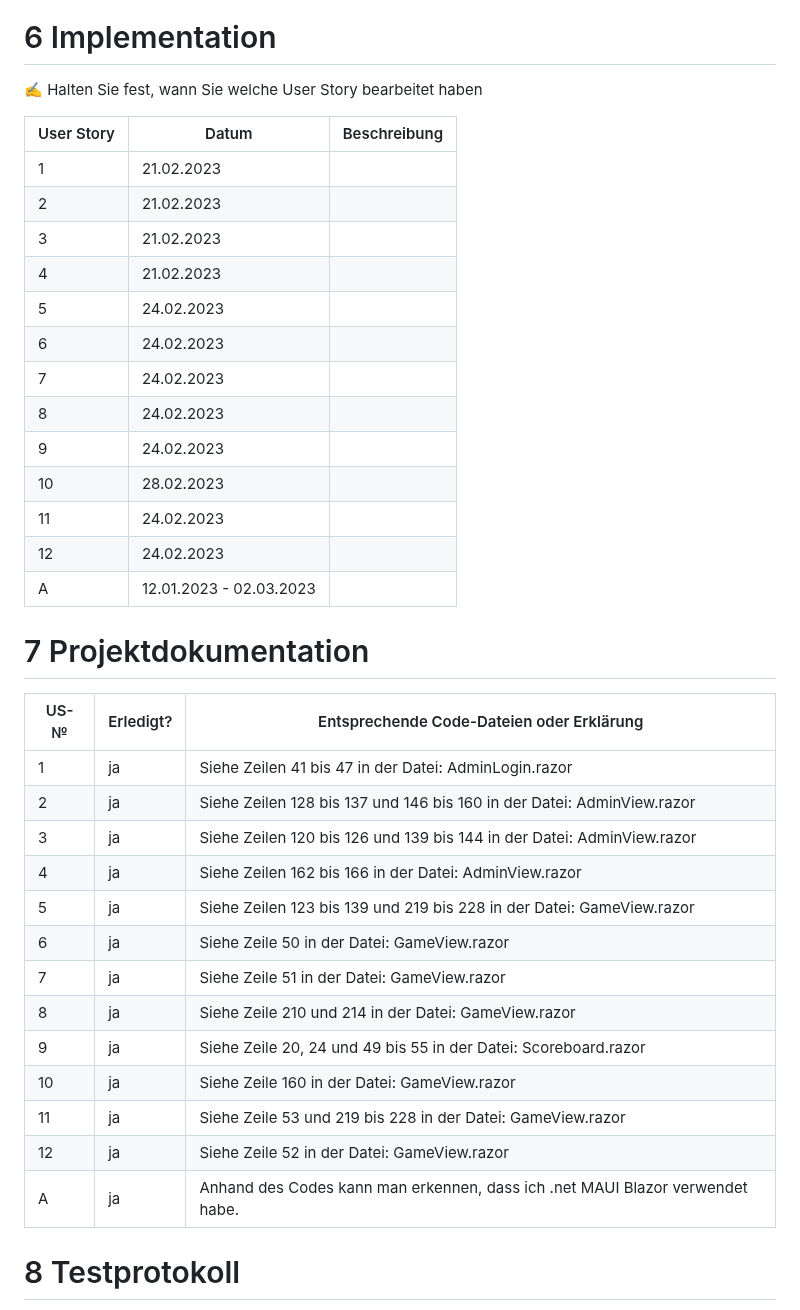
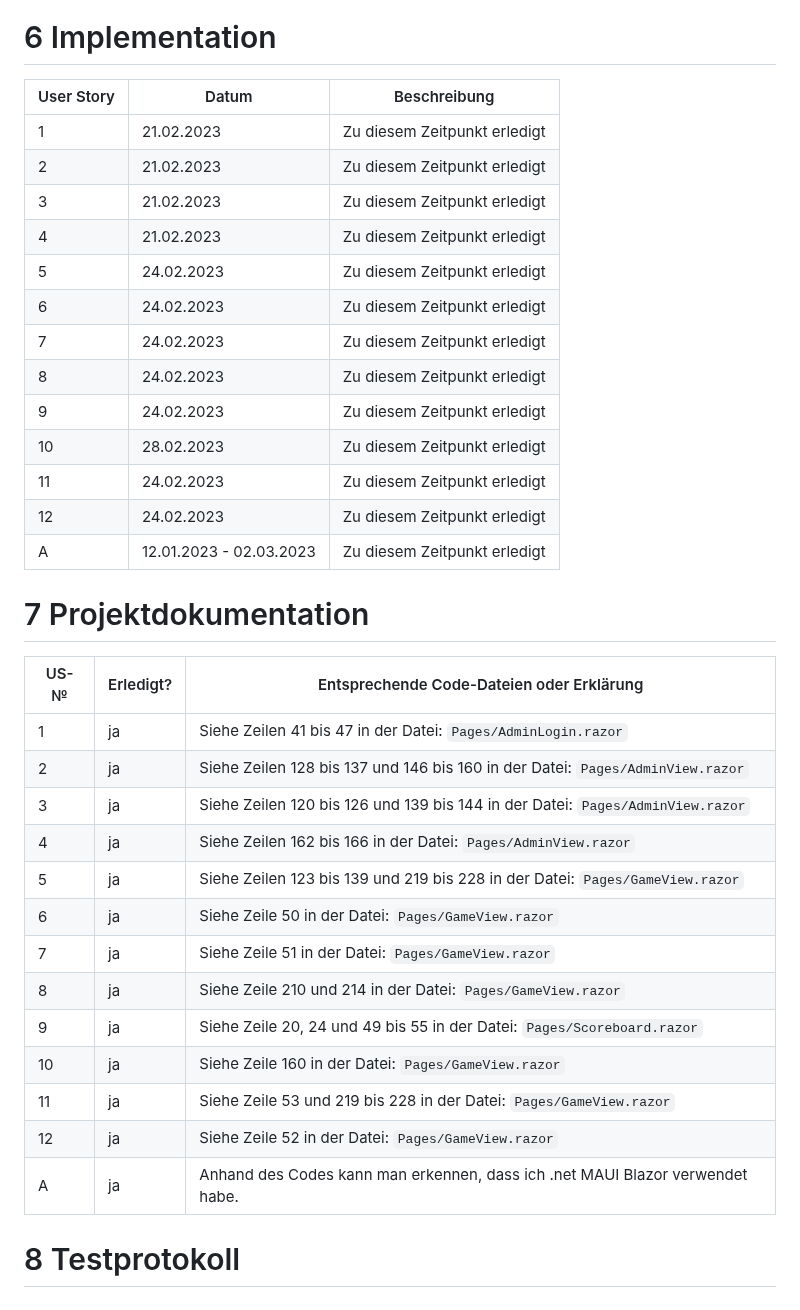
Before and after one commit to quicktey/JuetteJoel_LB151, a Markdown page: projektdokumentation.md, the part around the change. Drawn GitHub-style.

Commit message:
Bis und mit Aufgabe 7 fertig

```diff
--- a/projektdokumentation.md
+++ b/projektdokumentation.md
@@ -91,41 +91,39 @@ Admin Views</br>
 
 # 6 Implementation
 
-✍️ Halten Sie fest, wann Sie welche User Story bearbeitet haben
-
-| User Story | Datum                   | Beschreibung |
-| ---------- | ----------------------- | ------------ |
-| 1          | 21.02.2023              |              |
-| 2          | 21.02.2023              |              |
-| 3          | 21.02.2023              |              |
-| 4          | 21.02.2023              |              |
-| 5          | 24.02.2023              |              |
-| 6          | 24.02.2023              |              |
-| 7          | 24.02.2023              |              |
-| 8          | 24.02.2023              |              |
-| 9          | 24.02.2023              |              |
-| 10         | 28.02.2023              |              |
-| 11         | 24.02.2023              |              |
-| 12         | 24.02.2023              |              |
-| A          | 12.01.2023 - 02.03.2023 |              |
+| User Story | Datum                   | Beschreibung                 |
+| ---------- | ----------------------- | ---------------------------- |
+| 1          | 21.02.2023              | Zu diesem Zeitpunkt erledigt |
+| 2          | 21.02.2023              | Zu diesem Zeitpunkt erledigt |
+| 3          | 21.02.2023              | Zu diesem Zeitpunkt erledigt |
+| 4          | 21.02.2023              | Zu diesem Zeitpunkt erledigt |
+| 5          | 24.02.2023              | Zu diesem Zeitpunkt erledigt |
+| 6          | 24.02.2023              | Zu diesem Zeitpunkt erledigt |
+| 7          | 24.02.2023              | Zu diesem Zeitpunkt erledigt |
+| 8          | 24.02.2023              | Zu diesem Zeitpunkt erledigt |
+| 9          | 24.02.2023              | Zu diesem Zeitpunkt erledigt |
+| 10         | 28.02.2023              | Zu diesem Zeitpunkt erledigt |
+| 11         | 24.02.2023              | Zu diesem Zeitpunkt erledigt |
+| 12         | 24.02.2023              | Zu diesem Zeitpunkt erledigt |
+| A          | 12.01.2023 - 02.03.2023 | Zu diesem Zeitpunkt erledigt |
 
 # 7 Projektdokumentation
 
-| US-№ | Erledigt? | Entsprechende Code-Dateien oder Erklärung                                     |
-| ---- | --------- | ----------------------------------------------------------------------------- |
-| 1    | ja        | Siehe Zeilen 41 bis 47 in der Datei: AdminLogin.razor                         |
-| 2    | ja        | Siehe Zeilen 128 bis 137 und 146 bis 160 in der Datei: AdminView.razor        |
-| 3    | ja        | Siehe Zeilen 120 bis 126 und 139 bis 144 in der Datei: AdminView.razor        |
-| 4    | ja        | Siehe Zeilen 162 bis 166 in der Datei: AdminView.razor                        |
-| 5    | ja        | Siehe Zeilen 123 bis 139 und 219 bis 228 in der Datei: GameView.razor         |
-| 6    | ja        | Siehe Zeile 50 in der Datei: GameView.razor                                   |
-| 7    | ja        | Siehe Zeile 51 in der Datei: GameView.razor                                   |
-| 8    | ja        | Siehe Zeile 210 und 214 in der Datei: GameView.razor                          |
-| 9    | ja        | Siehe Zeile 20, 24 und 49 bis 55 in der Datei: Scoreboard.razor               |
-| 10   | ja        | Siehe Zeile 160 in der Datei: GameView.razor                                  |
-| 11   | ja        | Siehe Zeile 53 und 219 bis 228 in der Datei: GameView.razor                   |
-| 12   | ja        | Siehe Zeile 52 in der Datei: GameView.razor                                   |
-| A    | ja        | Anhand des Codes kann man erkennen, dass ich .net MAUI Blazor verwendet habe. |
+| US-№ | Erledigt? | Entsprechende Code-Dateien oder Erklärung                                           |
+| ---- | --------- | ----------------------------------------------------------------------------------- |
+| 1    | ja        | Siehe Zeilen 41 bis 47 in der Datei: `Pages/AdminLogin.razor`                       |
+| 2    | ja        | Siehe Zeilen 128 bis 137 und 146 bis 160 in der Datei: `Pages/AdminView.razor`      |
+| 3    | ja        | Siehe Zeilen 120 bis 126 und 139 bis 144 in der Datei: `Pages/AdminView.razor`      |
+| 4    | ja        | Siehe Zeilen 162 bis 166 in der Datei: `Pages/AdminView.razor`                      |
+| 5    | ja        | Siehe Zeilen 123 bis 139 und 219 bis 228 in der Datei: `Pages/GameView.razor`       |
+| 6    | ja        | Siehe Zeile 50 in der Datei: `Pages/GameView.razor`                                 |
+| 7    | ja        | Siehe Zeile 51 in der Datei: `Pages/GameView.razor`                                 |
+| 8    | ja        | Siehe Zeile 210 und 214 in der Datei: `Pages/GameView.razor`                        |
+| 9    | ja        | Siehe Zeile 20, 24 und 49 bis 55 in der Datei: `Pages/Scoreboard.razor`             |
+| 10   | ja        | Siehe Zeile 160 in der Datei: `Pages/GameView.razor`                                |
+| 11   | ja        | Siehe Zeile 53 und 219 bis 228 in der Datei: `Pages/GameView.razor`                 |
+| 12   | ja        | Siehe Zeile 52 in der Datei: `Pages/GameView.razor`                                 |
+| A    | ja        | Anhand des Codes kann man erkennen, dass ich .net MAUI Blazor verwendet habe.       |
 
 # 8 Testprotokoll
 
```
